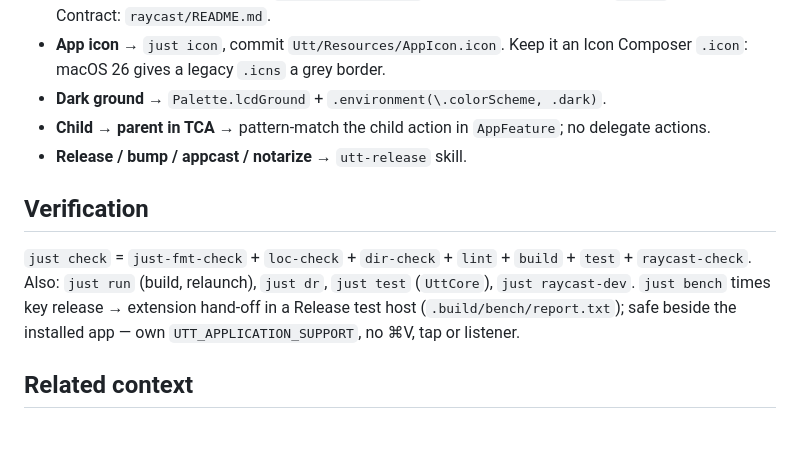
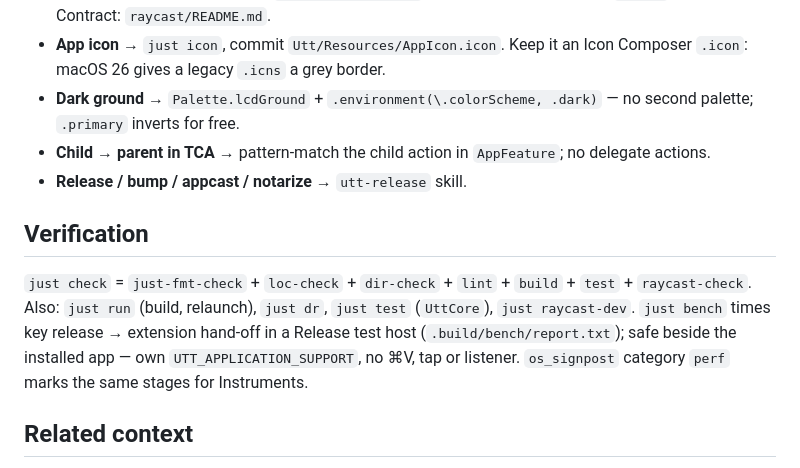
Before and after one commit to doublej/utt, a Markdown page: CLAUDE.md, the part around the change. Rendered like a GitHub page; blank space fills up the shorter version.

Commit message:
docs: restore rules lost in CLAUDE.md trim

```diff
--- a/CLAUDE.md
+++ b/CLAUDE.md
@@ -46,7 +46,7 @@ System, Transcription, Extensions, App) and `.claude/rules/`. Global:
   touches disk); actions are `utt://` verbs. Contract: `raycast/README.md`.
 - **App icon** → `just icon`, commit `Utt/Resources/AppIcon.icon`. Keep it an
   Icon Composer `.icon`: macOS 26 gives a legacy `.icns` a grey border.
-- **Dark ground** → `Palette.lcdGround` + `.environment(\.colorScheme, .dark)`.
+- **Dark ground** → `Palette.lcdGround` + `.environment(\.colorScheme, .dark)` — no second palette; `.primary` inverts for free.
 - **Child → parent in TCA** → pattern-match the child action in `AppFeature`;
   no delegate actions.
 - **Release / bump / appcast / notarize** → `utt-release` skill.
@@ -58,6 +58,7 @@ System, Transcription, Extensions, App) and `.claude/rules/`. Global:
 `just test` (`UttCore`), `just raycast-dev`. `just bench` times key release →
 extension hand-off in a Release test host (`.build/bench/report.txt`); safe beside
 the installed app — own `UTT_APPLICATION_SUPPORT`, no ⌘V, tap or listener.
+`os_signpost` category `perf` marks the same stages for Instruments.
 
 ## Related context
 
```
Also changed, not shown: 1 other file.
